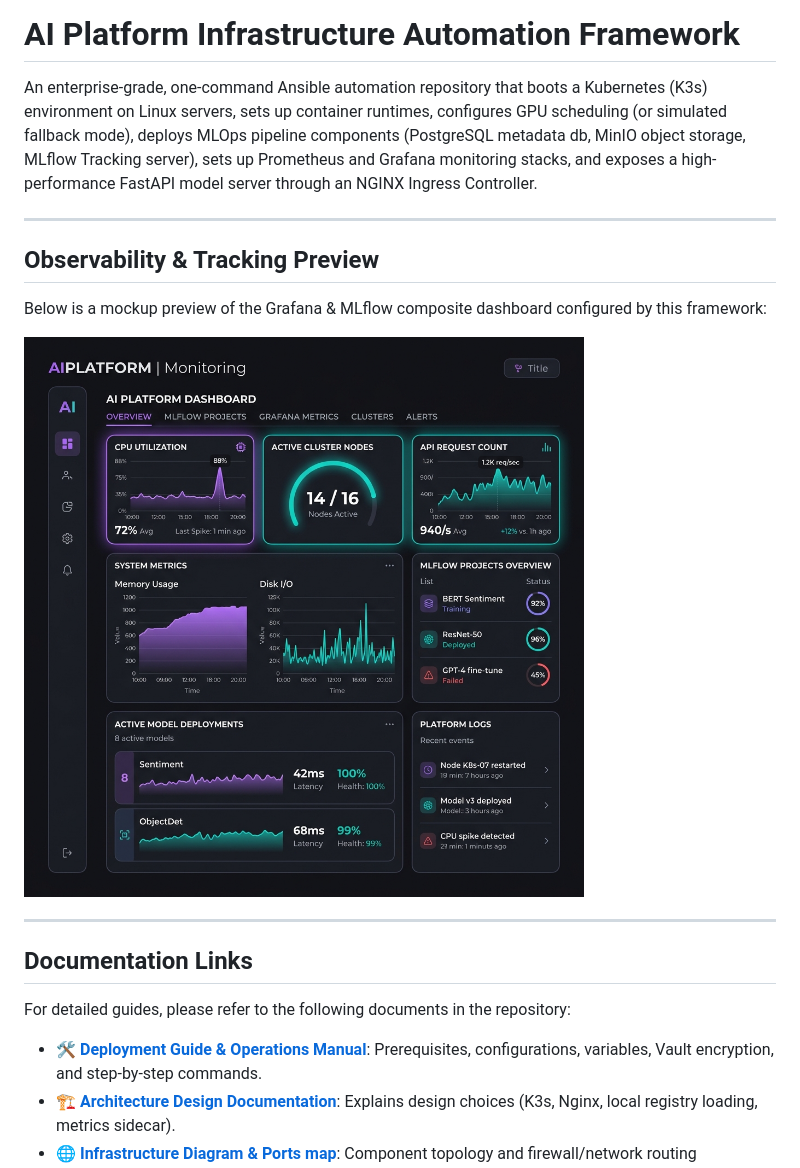
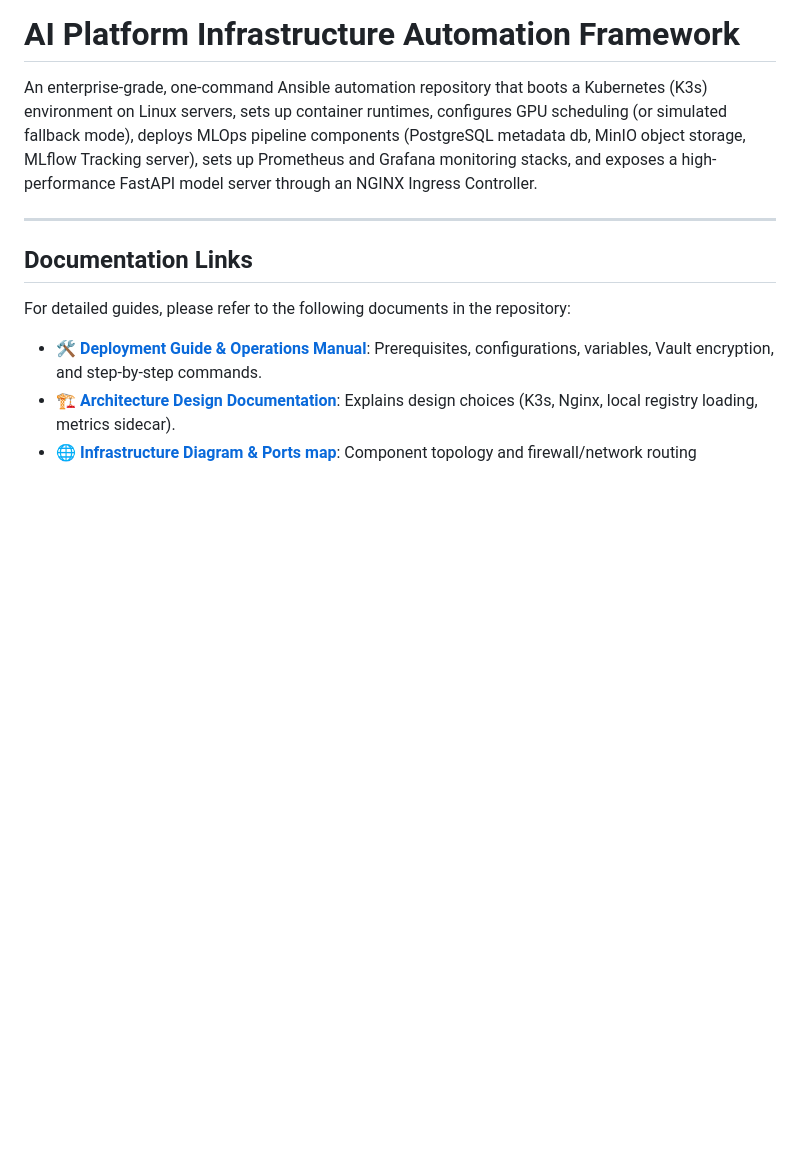
Before and after one commit to bittush8789/ansible-ai-platform-automation, a Markdown page: README.md, the part around the change. GitHub-like rendering; blank space fills up the shorter version.

Commit message:
Remove image preview section from README.md

```diff
--- a/README.md
+++ b/README.md
@@ -4,13 +4,6 @@ An enterprise-grade, one-command Ansible automation repository that boots a Kube
 
 ---
 
-## Observability & Tracking Preview
-
-Below is a mockup preview of the Grafana & MLflow composite dashboard configured by this framework:
-
-![AI Platform Dashboard Mockup](./assets/dashboard_mockup.png)
-
----
 
 ## Documentation Links
 
```
